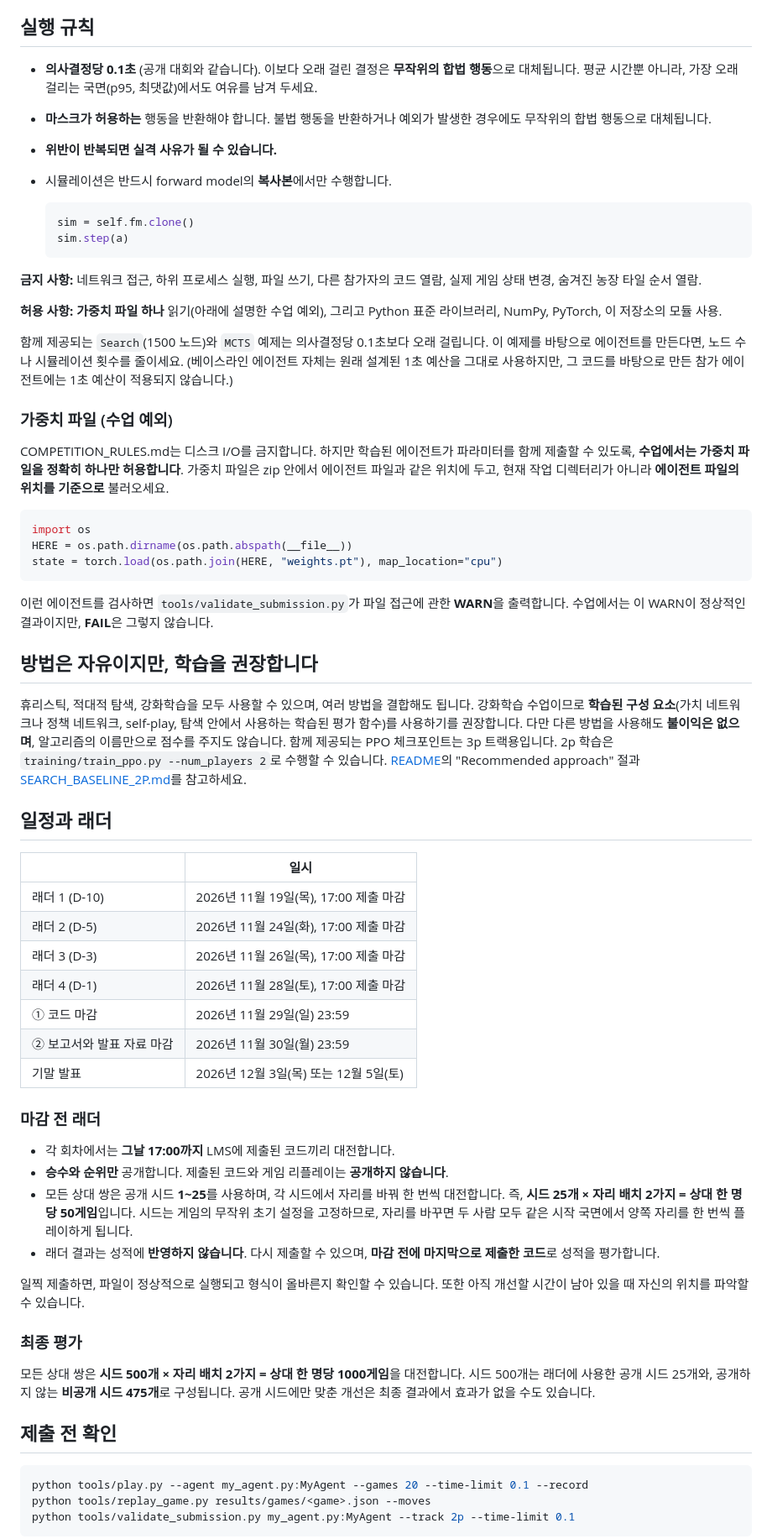
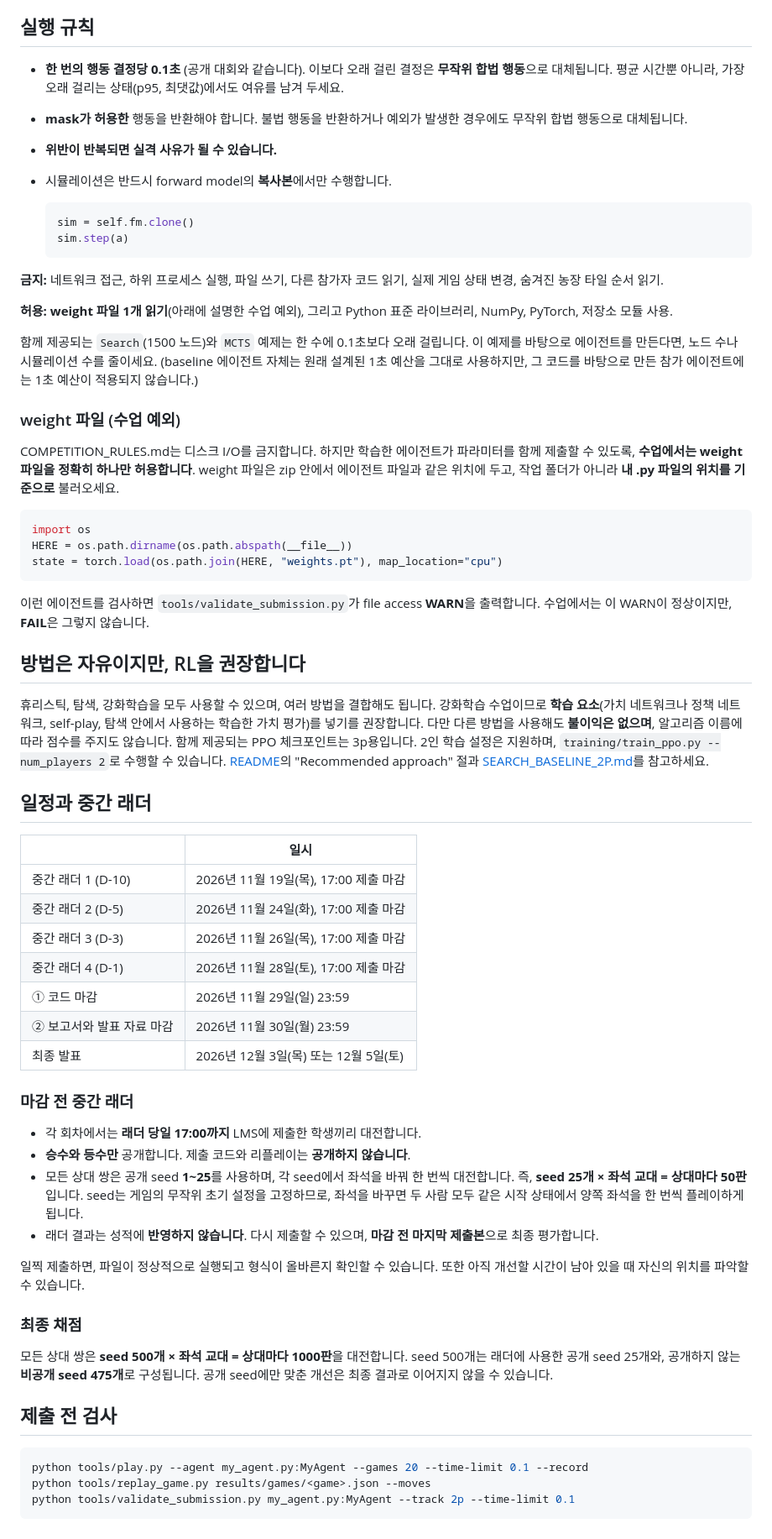
Before and after one commit to dae-hany/PuertoRico_AI_Competition, a Markdown page: docs/COURSE_CNU_2026.ko.md, the part around one of its changes. Shown at 84% size. Rendered like a GitHub page.

````diff
--- a/docs/COURSE_CNU_2026.ko.md
+++ b/docs/COURSE_CNU_2026.ko.md
@@ -81,11 +82,11 @@ class MyAgent(Agent):
 
 ## 실행 규칙
 
-- **의사결정당 0.1초** (공개 대회와 같습니다). 이보다 오래 걸린 결정은
-  **무작위의 합법 행동**으로 대체됩니다. 평균 시간뿐 아니라, 가장 오래 걸리는
-  국면(p95, 최댓값)에서도 여유를 남겨 두세요.
-- **마스크가 허용하는** 행동을 반환해야 합니다. 불법 행동을 반환하거나 예외가
-  발생한 경우에도 무작위의 합법 행동으로 대체됩니다.
+- **한 번의 행동 결정당 0.1초** (공개 대회와 같습니다). 이보다 오래 걸린 결정은
+  **무작위 합법 행동**으로 대체됩니다. 평균 시간뿐 아니라, 가장 오래 걸리는
+  상태(p95, 최댓값)에서도 여유를 남겨 두세요.
+- **mask가 허용한** 행동을 반환해야 합니다. 불법 행동을 반환하거나 예외가
+  발생한 경우에도 무작위 합법 행동으로 대체됩니다.
 - **위반이 반복되면 실격 사유가 될 수 있습니다.**
 - 시뮬레이션은 반드시 forward model의 **복사본**에서만 수행합니다.
 
@@ -94,23 +95,23 @@ class MyAgent(Agent):
   sim.step(a)
   ```
 
-**금지 사항:** 네트워크 접근, 하위 프로세스 실행, 파일 쓰기, 다른 참가자의
-코드 열람, 실제 게임 상태 변경, 숨겨진 농장 타일 순서 열람.
+**금지:** 네트워크 접근, 하위 프로세스 실행, 파일 쓰기, 다른 참가자 코드 읽기,
+실제 게임 상태 변경, 숨겨진 농장 타일 순서 읽기.
 
-**허용 사항:** **가중치 파일 하나** 읽기(아래에 설명한 수업 예외), 그리고
-Python 표준 라이브러리, NumPy, PyTorch, 이 저장소의 모듈 사용.
+**허용:** **weight 파일 1개 읽기**(아래에 설명한 수업 예외), 그리고 Python 표준
+라이브러리, NumPy, PyTorch, 저장소 모듈 사용.
 
-함께 제공되는 `Search`(1500 노드)와 `MCTS` 예제는 의사결정당 0.1초보다 오래
-걸립니다. 이 예제를 바탕으로 에이전트를 만든다면, 노드 수나 시뮬레이션 횟수를
-줄이세요. (베이스라인 에이전트 자체는 원래 설계된 1초 예산을 그대로 사용하지만,
+함께 제공되는 `Search`(1500 노드)와 `MCTS` 예제는 한 수에 0.1초보다 오래
+걸립니다. 이 예제를 바탕으로 에이전트를 만든다면, 노드 수나 시뮬레이션 수를
+줄이세요. (baseline 에이전트 자체는 원래 설계된 1초 예산을 그대로 사용하지만,
 그 코드를 바탕으로 만든 참가 에이전트에는 1초 예산이 적용되지 않습니다.)
 
-### 가중치 파일 (수업 예외)
+### weight 파일 (수업 예외)
 
-COMPETITION_RULES.md는 디스크 I/O를 금지합니다. 하지만 학습된 에이전트가
-파라미터를 함께 제출할 수 있도록, **수업에서는 가중치 파일을 정확히 하나만
-허용합니다**. 가중치 파일은 zip 안에서 에이전트 파일과 같은 위치에 두고, 현재
-작업 디렉터리가 아니라 **에이전트 파일의 위치를 기준으로** 불러오세요.
+COMPETITION_RULES.md는 디스크 I/O를 금지합니다. 하지만 학습한 에이전트가
+파라미터를 함께 제출할 수 있도록, **수업에서는 weight 파일을 정확히 하나만
+허용합니다**. weight 파일은 zip 안에서 에이전트 파일과 같은 위치에 두고, 작업
+폴더가 아니라 **내 .py 파일의 위치를 기준으로** 불러오세요.
 
 ```python
 import os
@@ -118,56 +119,55 @@ HERE = os.path.dirname(os.path.abspath(__file__))
 state = torch.load(os.path.join(HERE, "weights.pt"), map_location="cpu")
 ```
 
-이런 에이전트를 검사하면 `tools/validate_submission.py`가 파일 접근에 관한
-**WARN**을 출력합니다. 수업에서는 이 WARN이 정상적인 결과이지만, **FAIL**은
-그렇지 않습니다.
+이런 에이전트를 검사하면 `tools/validate_submission.py`가 file access
+**WARN**을 출력합니다. 수업에서는 이 WARN이 정상이지만, **FAIL**은 그렇지
+않습니다.
 
-## 방법은 자유이지만, 학습을 권장합니다
+## 방법은 자유이지만, RL을 권장합니다
 
-휴리스틱, 적대적 탐색, 강화학습을 모두 사용할 수 있으며, 여러 방법을 결합해도
-됩니다. 강화학습 수업이므로 **학습된 구성 요소**(가치 네트워크나 정책 네트워크,
-self-play, 탐색 안에서 사용하는 학습된 평가 함수)를 사용하기를 권장합니다. 다만
-다른 방법을 사용해도 **불이익은 없으며**, 알고리즘의 이름만으로 점수를 주지도
-않습니다. 함께 제공되는 PPO 체크포인트는 3p 트랙용입니다. 2p 학습은
-`training/train_ppo.py --num_players 2`로 수행할 수 있습니다.
+휴리스틱, 탐색, 강화학습을 모두 사용할 수 있으며, 여러 방법을 결합해도
+됩니다. 강화학습 수업이므로 **학습 요소**(가치 네트워크나 정책 네트워크,
+self-play, 탐색 안에서 사용하는 학습한 가치 평가)를 넣기를 권장합니다. 다만
+다른 방법을 사용해도 **불이익은 없으며**, 알고리즘 이름에 따라 점수를 주지도
+않습니다. 함께 제공되는 PPO 체크포인트는 3p용입니다. 2인 학습 설정은
+지원하며, `training/train_ppo.py --num_players 2`로 수행할 수 있습니다.
 [README](../README.md)의 "Recommended approach" 절과
 [SEARCH_BASELINE_2P.md](SEARCH_BASELINE_2P.md)를 참고하세요.
 
-## 일정과 래더
+## 일정과 중간 래더
 
 | | 일시 |
 |---|---|
-| 래더 1 (D-10) | 2026년 11월 19일(목), 17:00 제출 마감 |
-| 래더 2 (D-5) | 2026년 11월 24일(화), 17:00 제출 마감 |
-| 래더 3 (D-3) | 2026년 11월 26일(목), 17:00 제출 마감 |
-| 래더 4 (D-1) | 2026년 11월 28일(토), 17:00 제출 마감 |
+| 중간 래더 1 (D-10) | 2026년 11월 19일(목), 17:00 제출 마감 |
+| 중간 래더 2 (D-5) | 2026년 11월 24일(화), 17:00 제출 마감 |
+| 중간 래더 3 (D-3) | 2026년 11월 26일(목), 17:00 제출 마감 |
+| 중간 래더 4 (D-1) | 2026년 11월 28일(토), 17:00 제출 마감 |
 | ① 코드 마감 | 2026년 11월 29일(일) 23:59 |
 | ② 보고서와 발표 자료 마감 | 2026년 11월 30일(월) 23:59 |
-| 기말 발표 | 2026년 12월 3일(목) 또는 12월 5일(토) |
+| 최종 발표 | 2026년 12월 3일(목) 또는 12월 5일(토) |
 
-### 마감 전 래더
+### 마감 전 중간 래더
 
-- 각 회차에서는 **그날 17:00까지** LMS에 제출된 코드끼리 대전합니다.
-- **승수와 순위만** 공개합니다. 제출된 코드와 게임 리플레이는 **공개하지
-  않습니다**.
-- 모든 상대 쌍은 공개 시드 **1~25**를 사용하며, 각 시드에서 자리를 바꿔 한 번씩
-  대전합니다. 즉, **시드 25개 × 자리 배치 2가지 = 상대 한 명당 50게임**입니다.
-  시드는 게임의 무작위 초기 설정을 고정하므로, 자리를 바꾸면 두 사람 모두 같은
-  시작 국면에서 양쪽 자리를 한 번씩 플레이하게 됩니다.
-- 래더 결과는 성적에 **반영하지 않습니다**. 다시 제출할 수 있으며, **마감 전에
-  마지막으로 제출한 코드**로 성적을 평가합니다.
+- 각 회차에서는 **래더 당일 17:00까지** LMS에 제출한 학생끼리 대전합니다.
+- **승수와 등수만** 공개합니다. 제출 코드와 리플레이는 **공개하지 않습니다**.
+- 모든 상대 쌍은 공개 seed **1~25**를 사용하며, 각 seed에서 좌석을 바꿔 한
+  번씩 대전합니다. 즉, **seed 25개 × 좌석 교대 = 상대마다 50판**입니다. seed는
+  게임의 무작위 초기 설정을 고정하므로, 좌석을 바꾸면 두 사람 모두 같은 시작
+  상태에서 양쪽 좌석을 한 번씩 플레이하게 됩니다.
+- 래더 결과는 성적에 **반영하지 않습니다**. 다시 제출할 수 있으며, **마감 전
+  마지막 제출본**으로 최종 평가합니다.
 
 일찍 제출하면, 파일이 정상적으로 실행되고 형식이 올바른지 확인할 수 있습니다.
 또한 아직 개선할 시간이 남아 있을 때 자신의 위치를 파악할 수 있습니다.
 
-### 최종 평가
+### 최종 채점
 
-모든 상대 쌍은 **시드 500개 × 자리 배치 2가지 = 상대 한 명당 1000게임**을
-대전합니다. 시드 500개는 래더에 사용한 공개 시드 25개와, 공개하지 않는
-**비공개 시드 475개**로 구성됩니다. 공개 시드에만 맞춘 개선은 최종 결과에서
-효과가 없을 수도 있습니다.
+모든 상대 쌍은 **seed 500개 × 좌석 교대 = 상대마다 1000판**을 대전합니다.
+seed 500개는 래더에 사용한 공개 seed 25개와, 공개하지 않는 **비공개 seed
+475개**로 구성됩니다. 공개 seed에만 맞춘 개선은 최종 결과로 이어지지 않을 수
+있습니다.
 
-## 제출 전 확인
+## 제출 전 검사
 
 ```bash
 python tools/play.py --agent my_agent.py:MyAgent --games 20 --time-limit 0.1 --record
````
Also changed, not shown: other parts of docs/COURSE_CNU_2026.ko.md (+35 -34 lines).
